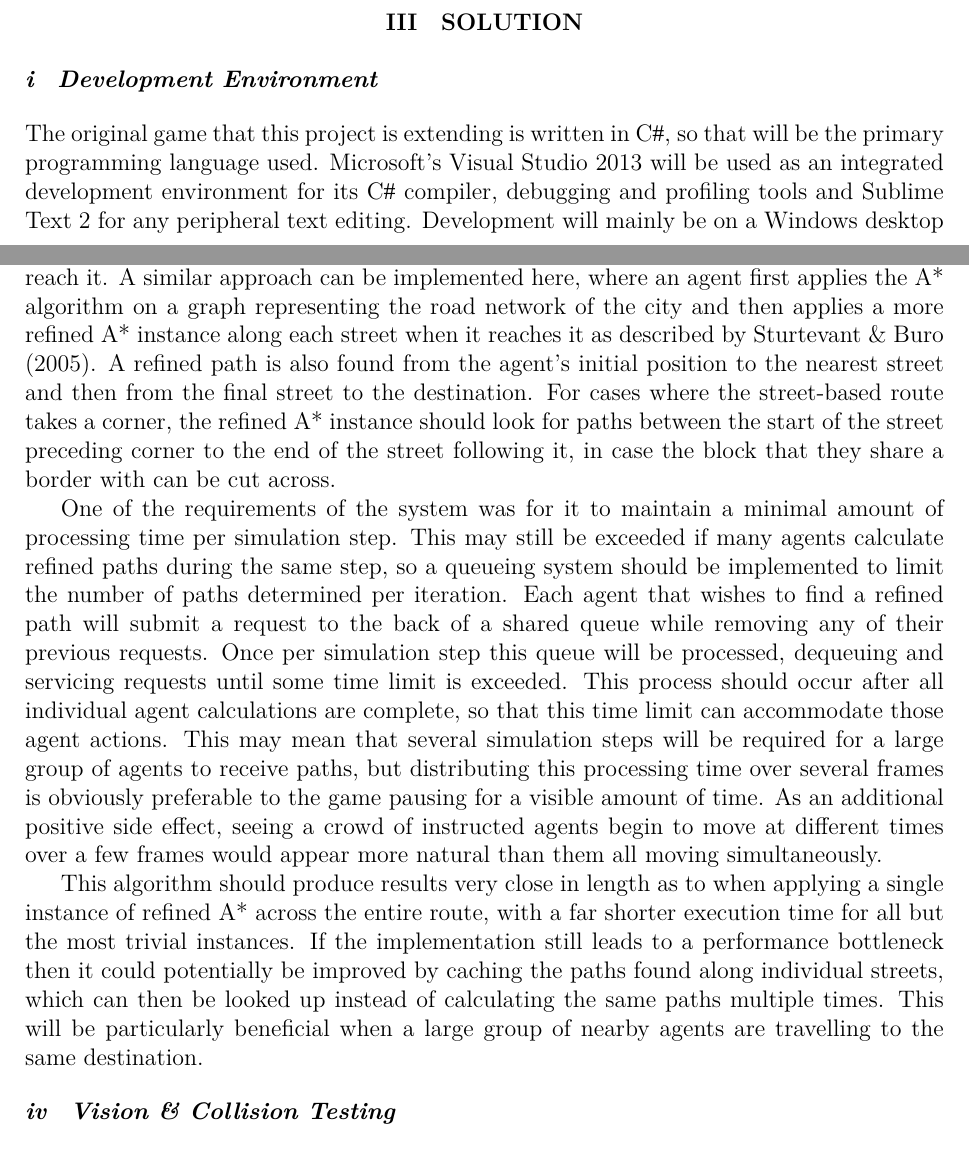
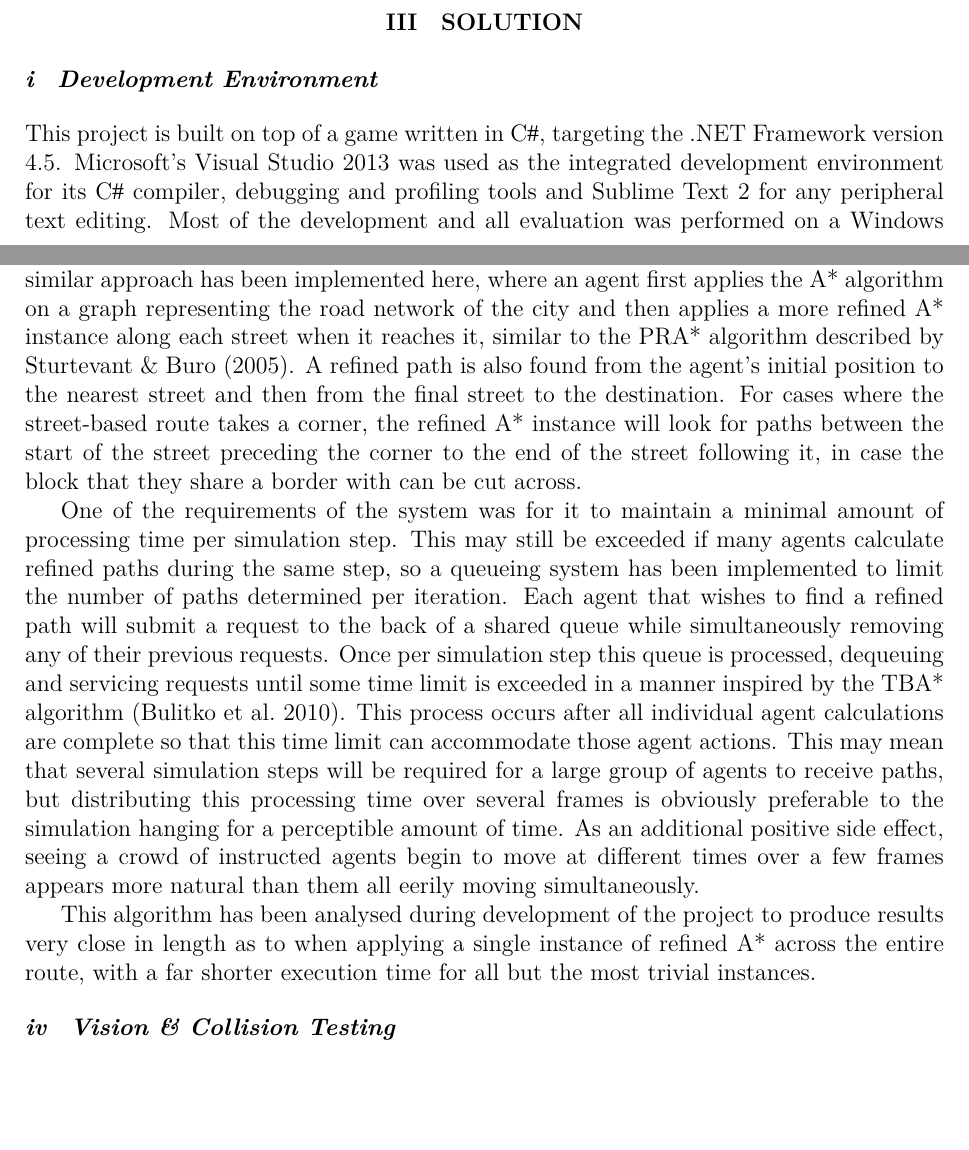
Before and after one commit to Metapyziks/Zombles, a LaTeX paper (Documents/Report/projectpaper.tex): two parts of pages 6 and 8 of 20, joined at a grey line, cut so that both start at the same text, the shorter picture padded with empty space. Compiled offline with XeLaTeX.

Commit message:
Started proof-reading the solution section

```diff
--- a/Documents/Report/projectpaper.tex
+++ b/Documents/Report/projectpaper.tex
@@ -93,6 +93,6 @@ For the second prototype a BDI implementation was required, which is described i
 
 \section{Solution}
 \subsubsection{Development Environment}\noindent
-The original game that this project is extending is written in \Csh, so that will be the primary programming language used. Microsoft's Visual Studio 2013 will be used as an integrated development environment for its \Csh~compiler, debugging and profiling tools and Sublime Text 2 for any peripheral text editing. Development will mainly be on a Windows desktop PC (Intel Core i5, AMD 7850), using a Windows laptop (Intel Core i7, nVidia GeForce GT 540M) to test performance on a device with an nVidia GPU. The OpenTK library is used to expose OpenGL bindings for .NET and is the only non-standard library used.
+This project is built on top of a game written in \Csh, targeting the .NET Framework version 4.5. Microsoft's Visual Studio 2013 was used as the integrated development environment for its \Csh~compiler, debugging and profiling tools and Sublime Text 2 for any peripheral text editing. Most of the development and all evaluation was performed on a Windows desktop PC (Intel Core i5, AMD 7850), using a Windows laptop (Intel Core i7, nVidia GeForce GT 540M) to test compatibility with nVidia GPUs. The OpenTK library is used to expose OpenGL bindings for .NET and is the only non-standard library used.
 
 \subsubsection{High Level Architecture}\noindent
@@ -109,11 +109,11 @@ The problem of finding efficient paths through virtual environments is often fac
 \label{fig:block}
 \end{figure}
 
-When imagining how we would solve the problem of navigating to a remote position in a city in the real world, we don't think on a metre-by-metre basis. We plan our overall route street-by-street and only worry about how to navigate down each road when we reach it. A similar approach can be implemented here, where an agent first applies the A* algorithm on a graph representing the road network of the city and then applies a more refined A* instance along each street when it reaches it as described by \citename{buro05} \citeyear{buro05}. A refined path is also found from the agent's initial position to the nearest street and then from the final street to the destination. For cases where the street-based route takes a corner, the refined A* instance should look for paths between the start of the street preceding corner to the end of the street following it, in case the block that they share a border with can be cut across.
+When imagining how we would solve the problem of navigating to a remote position in a city in the real world, we don't think on a metre-by-metre basis. We plan our overall route street-by-street and only worry about how to navigate down each road when we reach it. A similar approach has been implemented here, where an agent first applies the A* algorithm on a graph representing the road network of the city and then applies a more refined A* instance along each street when it reaches it, similar to the PRA* algorithm described by \citeasnoun{buro05}. A refined path is also found from the agent's initial position to the nearest street and then from the final street to the destination. For cases where the street-based route takes a corner, the refined A* instance will look for paths between the start of the street preceding the corner to the end of the street following it, in case the block that they share a border with can be cut across.
 
-One of the requirements of the system was for it to maintain a minimal amount of processing time per simulation step. This may still be exceeded if many agents calculate refined paths during the same step, so a queueing system should be implemented to limit the number of paths determined per iteration. Each agent that wishes to find a refined path will submit a request to the back of a shared queue while removing any of their previous requests. Once per simulation step this queue will be processed, dequeuing and servicing requests until some time limit is exceeded. This process should occur after all individual agent calculations are complete, so that this time limit can accommodate those agent actions. This may mean that several simulation steps will be required for a large group of agents to receive paths, but distributing this processing time over several frames is obviously preferable to the game pausing for a visible amount of time. As an additional positive side effect, seeing a crowd of instructed agents begin to move at different times over a few frames would appear more natural than them all moving simultaneously.
+One of the requirements of the system was for it to maintain a minimal amount of processing time per simulation step. This may still be exceeded if many agents calculate refined paths during the same step, so a queueing system has been implemented to limit the number of paths determined per iteration. Each agent that wishes to find a refined path will submit a request to the back of a shared queue while simultaneously removing any of their previous requests. Once per simulation step this queue is processed, dequeuing and servicing requests until some time limit is exceeded in a manner inspired by the TBA* algorithm \cite{bulitko10}. This process occurs after all individual agent calculations are complete so that this time limit can accommodate those agent actions. This may mean that several simulation steps will be required for a large group of agents to receive paths, but distributing this processing time over several frames is obviously preferable to the simulation hanging for a perceptible amount of time. As an additional positive side effect, seeing a crowd of instructed agents begin to move at different times over a few frames appears more natural than them all eerily moving simultaneously.
 
-This algorithm should produce results very close in length as to when applying a single instance of refined A* across the entire route, with a far shorter execution time for all but the most trivial instances. If the implementation still leads to a performance bottleneck then it could potentially be improved by caching the paths found along individual streets, which can then be looked up instead of calculating the same paths multiple times. This will be particularly beneficial when a large group of nearby agents are travelling to the same destination.
+This algorithm has been analysed during development of the project to produce results very close in length as to when applying a single instance of refined A* across the entire route, with a far shorter execution time for all but the most trivial instances.
 
 \subsubsection{Vision \& Collision Testing}\noindent
 Visibility testing and collision detection are similar problems and can be largely solved with the same algorithm. For collision detection the program is testing if an object (simplified as its bounding rectangle)
```
Also changed, not shown: Documents/Report/projectpaper.pdf, Documents/Report/projectpaper.tex (4 more changed lines).
